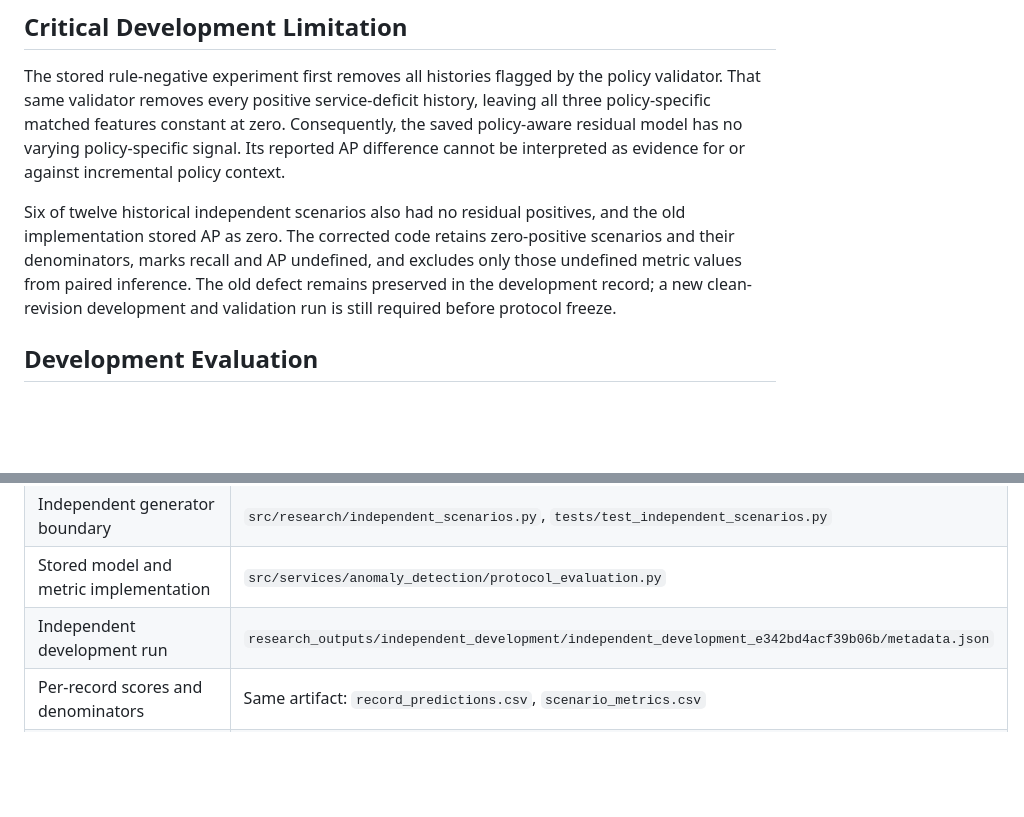
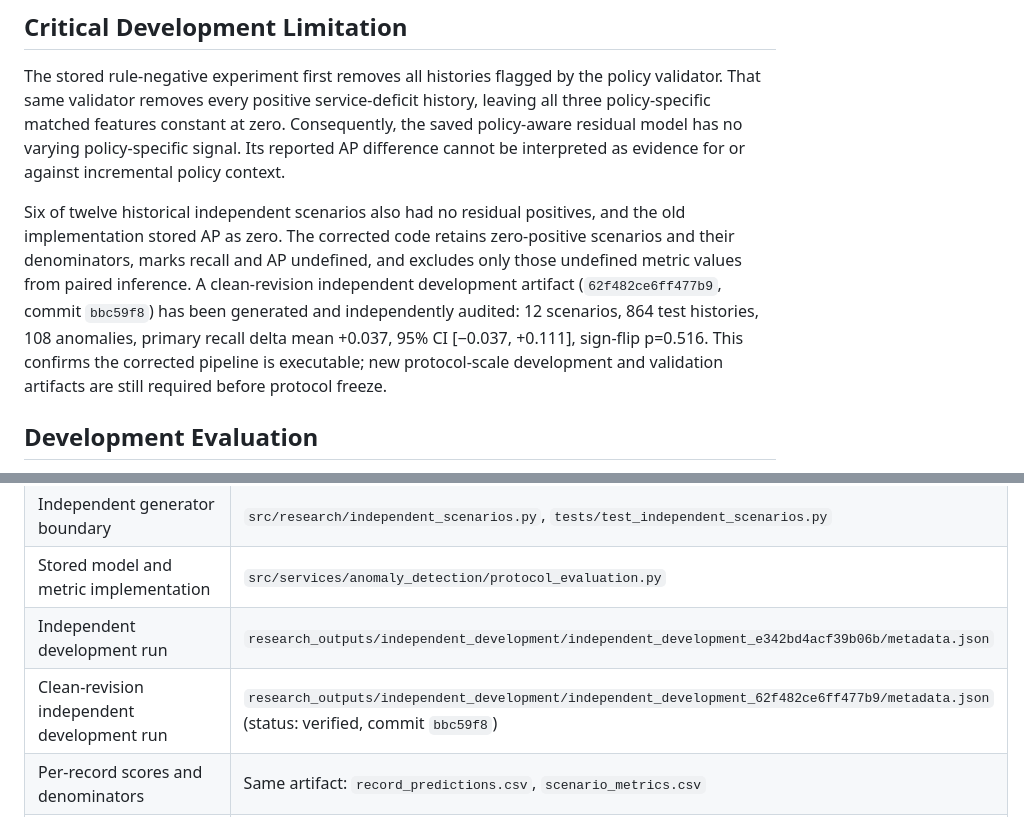
Before and after one commit to ibrahimify/MyHR, a Markdown page: docs/TDK_PAPER_METHODS_DRAFT.md, 2 parts joined by grey strips. Rendered like a GitHub page; blank space fills up the shorter version.

```diff
--- a/docs/TDK_PAPER_METHODS_DRAFT.md
+++ b/docs/TDK_PAPER_METHODS_DRAFT.md
@@ -32,7 +32,7 @@ Raw and policy-aware representations are paired within each scenario. Wrong-poli
 
 The stored rule-negative experiment first removes all histories flagged by the policy validator. That same validator removes every positive service-deficit history, leaving all three policy-specific matched features constant at zero. Consequently, the saved policy-aware residual model has no varying policy-specific signal. Its reported AP difference cannot be interpreted as evidence for or against incremental policy context.
 
-Six of twelve historical independent scenarios also had no residual positives, and the old implementation stored AP as zero. The corrected code retains zero-positive scenarios and their denominators, marks recall and AP undefined, and excludes only those undefined metric values from paired inference. The old defect remains preserved in the development record; a new clean-revision development and validation run is still required before protocol freeze.
+Six of twelve historical independent scenarios also had no residual positives, and the old implementation stored AP as zero. The corrected code retains zero-positive scenarios and their denominators, marks recall and AP undefined, and excludes only those undefined metric values from paired inference. A clean-revision independent development artifact (`62f482ce6ff477b9`, commit `bbc59f8`) has been generated and independently audited: 12 scenarios, 864 test histories, 108 anomalies, primary recall delta mean +0.037, 95% CI [−0.037, +0.111], sign-flip p=0.516. This confirms the corrected pipeline is executable; new protocol-scale development and validation artifacts are still required before protocol freeze.
 
 ## Development Evaluation
 
@@ -58,6 +58,7 @@ Future independent development artifacts also write normalized truth, administra
 | Independent generator boundary | `src/research/independent_scenarios.py`, `tests/test_independent_scenarios.py` |
 | Stored model and metric implementation | `src/services/anomaly_detection/protocol_evaluation.py` |
 | Independent development run | `research_outputs/independent_development/independent_development_e342bd4acf39b06b/metadata.json` |
+| Clean-revision independent development run | `research_outputs/independent_development/independent_development_62f482ce6ff477b9/metadata.json` (status: verified, commit `bbc59f8`) |
 | Per-record scores and denominators | Same artifact: `record_predictions.csv`, `scenario_metrics.csv` |
 | Paired development summaries | Same artifact: `paired_comparisons.csv` |
 | Integrity and source hashes | Same artifact: `manifest.json`; adjacent `.audit.json` |
```
Also changed, not shown: docs/TDK_DATA_TEST_CORRECTNESS_AUDIT_2026-10-29.md (+9 -9 lines), docs/TDK_PAPER_DRAFT.md (+5 -3 lines).
